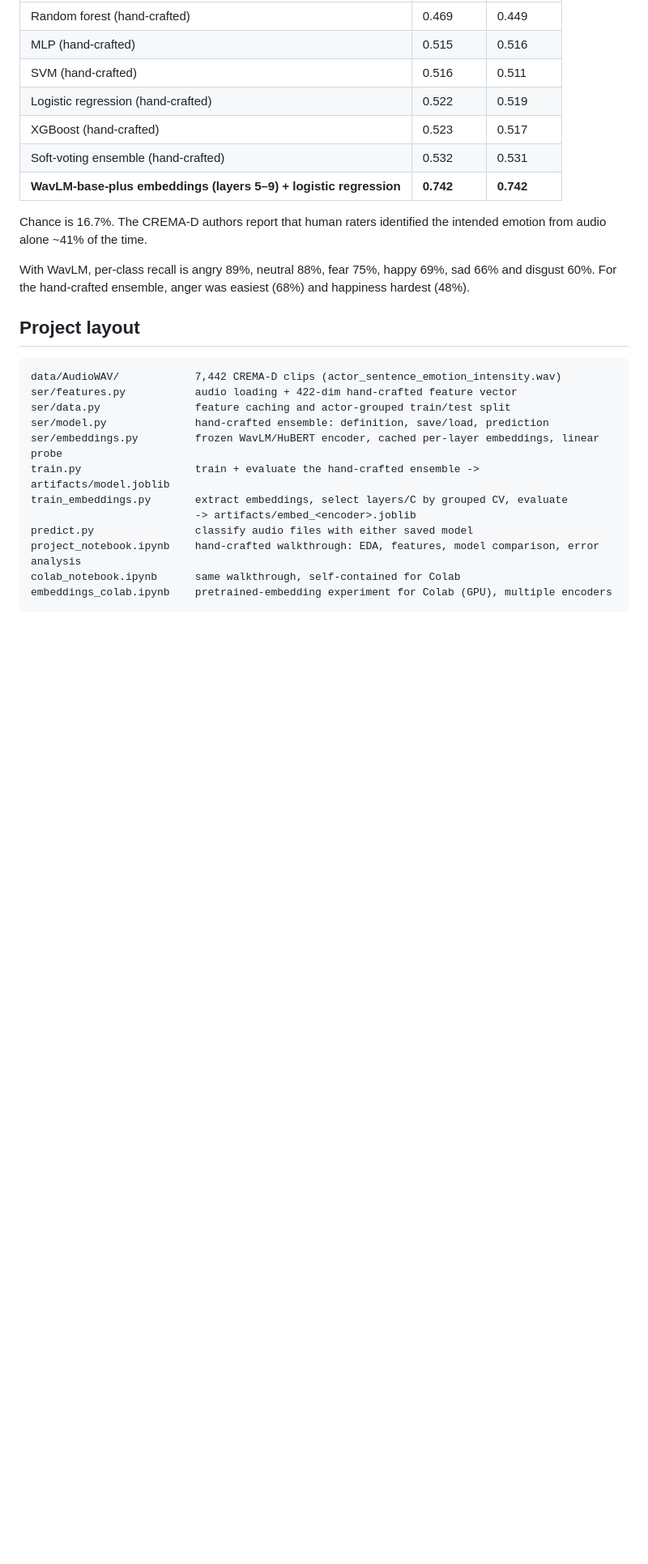
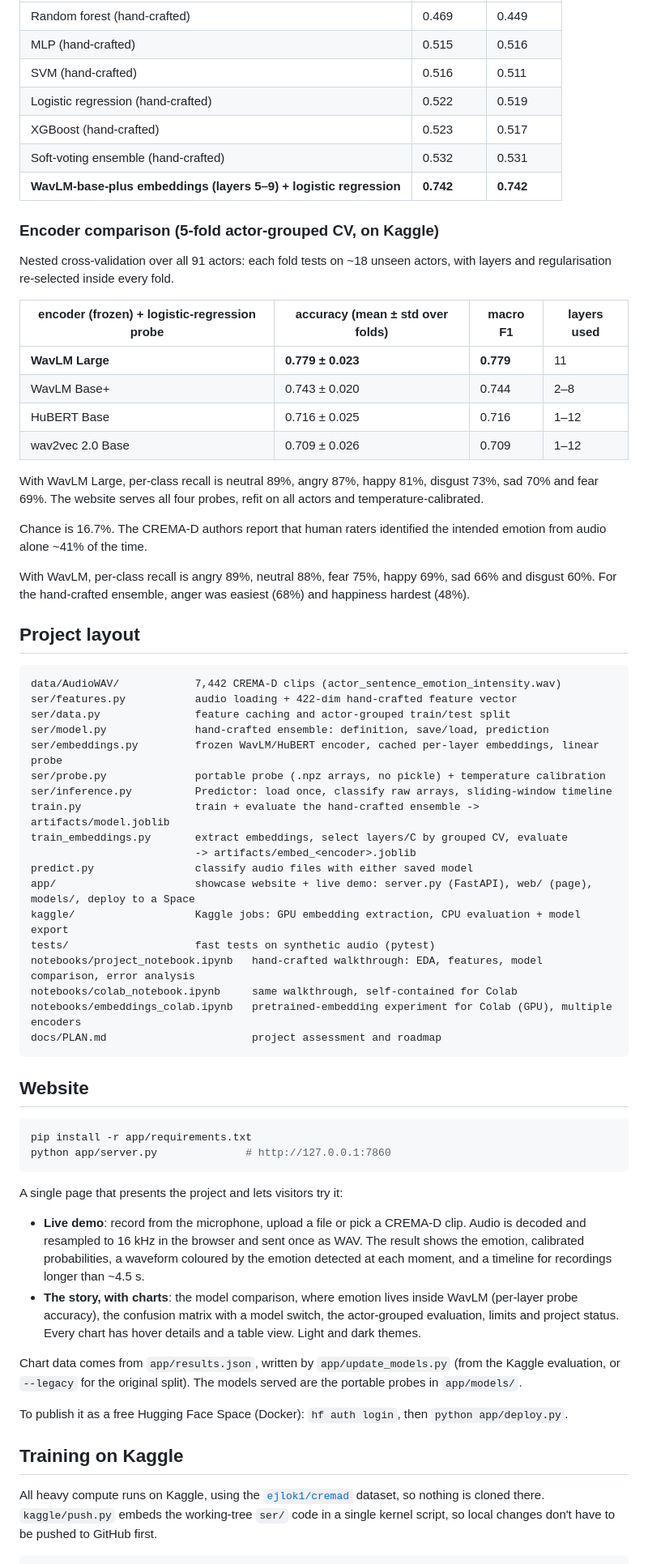
Before and after one commit to mohameddddt/Speech-Emotion-Recognition, a Markdown page: README.md, the part around one of its changes. Shown at 81% size. Drawn GitHub-style; blank space fills up the shorter version.

Commit message:
Document website, Kaggle workflow and encoder comparison; add roadmap

````diff
--- a/README.md
+++ b/README.md
@@ -22,6 +22,19 @@ Evaluated **speaker-independently**: 19 of the 91 actors are held out, so the te
 | Soft-voting ensemble (hand-crafted) | 0.532 | 0.531 |
 | **WavLM-base-plus embeddings (layers 5–9) + logistic regression** | **0.742** | **0.742** |
 
+### Encoder comparison (5-fold actor-grouped CV, on Kaggle)
+
+Nested cross-validation over all 91 actors: each fold tests on ~18 unseen actors, with layers and regularisation re-selected inside every fold.
+
+| encoder (frozen) + logistic-regression probe | accuracy (mean ± std over folds) | macro F1 | layers used |
+|---|---|---|---|
+| **WavLM Large** | **0.779 ± 0.023** | **0.779** | 11 |
+| WavLM Base+ | 0.743 ± 0.020 | 0.744 | 2–8 |
+| HuBERT Base | 0.716 ± 0.025 | 0.716 | 1–12 |
+| wav2vec 2.0 Base | 0.709 ± 0.026 | 0.709 | 1–12 |
+
+With WavLM Large, per-class recall is neutral 89%, angry 87%, happy 81%, disgust 73%, sad 70% and fear 69%. The website serves all four probes, refit on all actors and temperature-calibrated.
+
 Chance is 16.7%. The CREMA-D authors report that human raters identified the intended emotion from audio alone ~41% of the time.
 
 With WavLM, per-class recall is angry 89%, neutral 88%, fear 75%, happy 69%, sad 66% and disgust 60%.
@@ -35,10 +48,39 @@ ser/features.py           audio loading + 422-dim hand-crafted feature vector
 ser/data.py               feature caching and actor-grouped train/test split
 ser/model.py              hand-crafted ensemble: definition, save/load, prediction
 ser/embeddings.py         frozen WavLM/HuBERT encoder, cached per-layer embeddings, linear probe
+ser/probe.py              portable probe (.npz arrays, no pickle) + temperature calibration
+ser/inference.py          Predictor: load once, classify raw arrays, sliding-window timeline
 train.py                  train + evaluate the hand-crafted ensemble -> artifacts/model.joblib
 train_embeddings.py       extract embeddings, select layers/C by grouped CV, evaluate
                           -> artifacts/embed_<encoder>.joblib
 predict.py                classify audio files with either saved model
-project_notebook.ipynb    hand-crafted walkthrough: EDA, features, model comparison, error analysis
-colab_notebook.ipynb      same walkthrough, self-contained for Colab
-embeddings_colab.ipynb    pretrained-embedding experiment for Colab (GPU), multiple encoders
+app/                      showcase website + live demo: server.py (FastAPI), web/ (page), models/, deploy to a Space
+kaggle/                   Kaggle jobs: GPU embedding extraction, CPU evaluation + model export
+tests/                    fast tests on synthetic audio (pytest)
+notebooks/project_notebook.ipynb   hand-crafted walkthrough: EDA, features, model comparison, error analysis
+notebooks/colab_notebook.ipynb     same walkthrough, self-contained for Colab
+notebooks/embeddings_colab.ipynb   pretrained-embedding experiment for Colab (GPU), multiple encoders
+docs/PLAN.md                       project assessment and roadmap
+```
+
+## Website
+
+```bash
+pip install -r app/requirements.txt
+python app/server.py              # http://127.0.0.1:7860
+```
+
+A single page that presents the project and lets visitors try it:
+
+- **Live demo**: record from the microphone, upload a file or pick a CREMA-D clip. Audio is decoded and resampled to 16 kHz in the browser and sent once as WAV. The result shows the emotion, calibrated probabilities, a waveform coloured by the emotion detected at each moment, and a timeline for recordings longer than ~4.5 s.
+- **The story, with charts**: the model comparison, where emotion lives inside WavLM (per-layer probe accuracy), the confusion matrix with a model switch, the actor-grouped evaluation, limits and project status. Every chart has hover details and a table view. Light and dark themes.
+
+Chart data comes from `app/results.json`, written by `app/update_models.py` (from the Kaggle evaluation, or `--legacy` for the original split). The models served are the portable probes in `app/models/`.
+
+To publish it as a free Hugging Face Space (Docker): `hf auth login`, then `python app/deploy.py`.
+
+## Training on Kaggle
+
+All heavy compute runs on Kaggle, using the [`ejlok1/cremad`](https://www.kaggle.com/datasets/ejlok1/cremad) dataset, so nothing is cloned there.
+`kaggle/push.py` embeds the working-tree `ser/` code in a single kernel script, so local changes don't have to be pushed to GitHub first.
+
````
Also changed, not shown: other parts of README.md (+11 -4 lines), docs/PLAN.md (added, +226 -0 lines).
